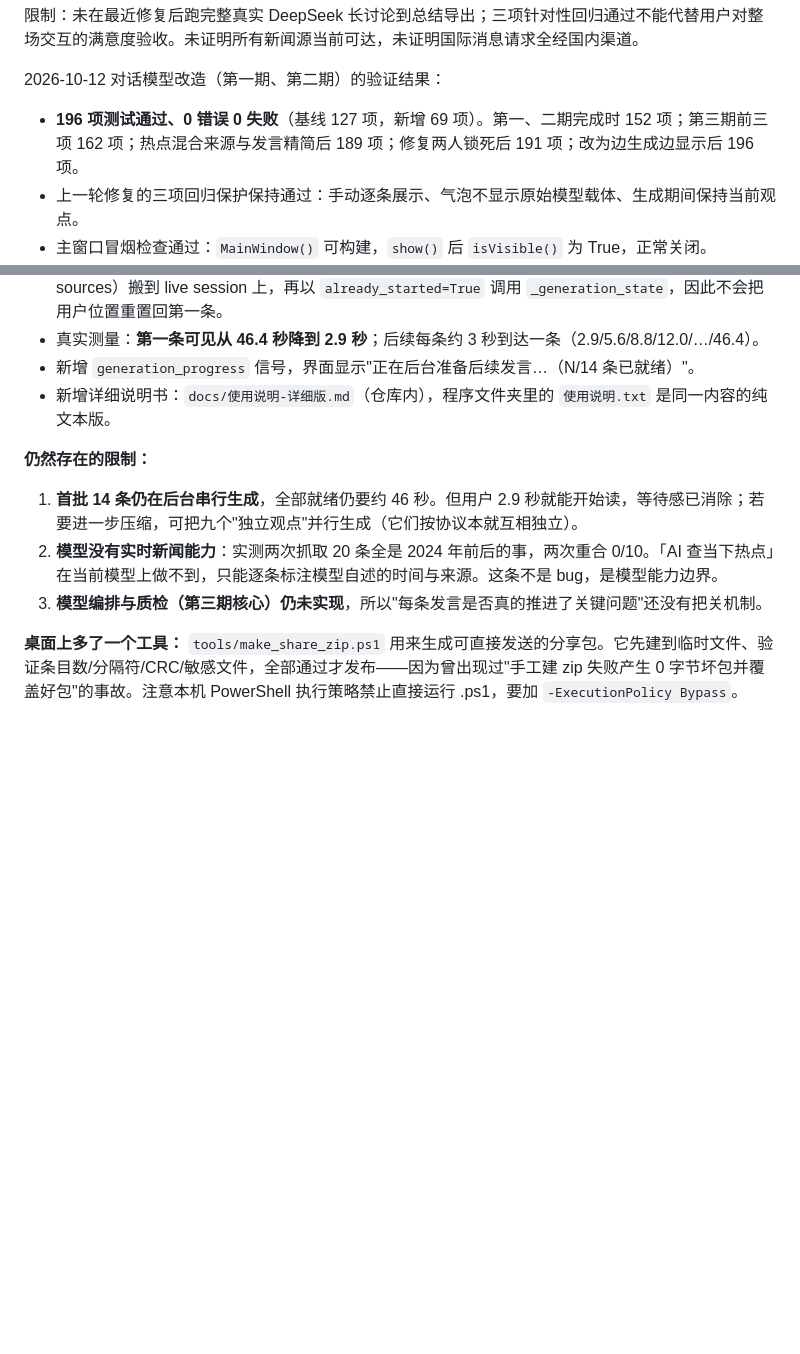
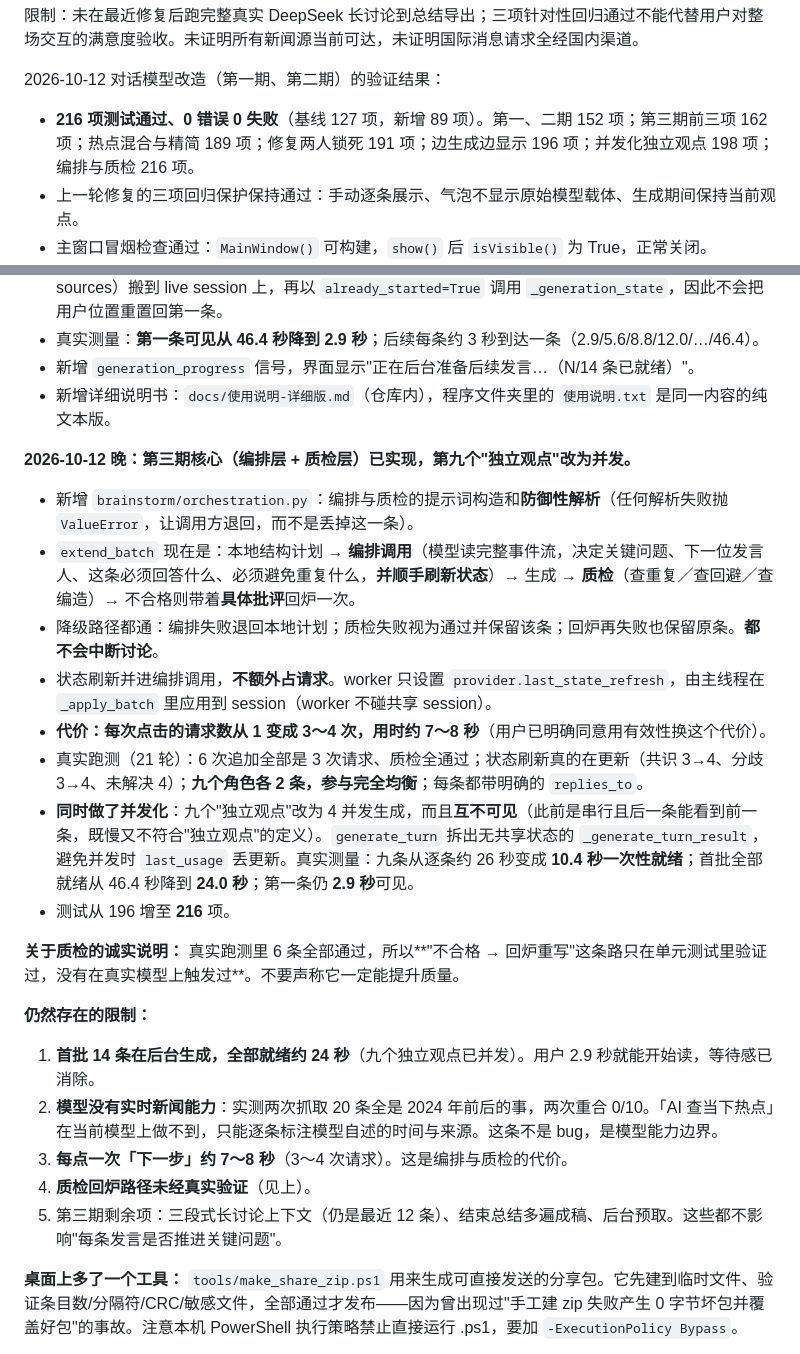
Before and after one commit to YYQking/jiuren-yuanzhuo, a Markdown page: PROJECT_MEMORY.md, 2 parts joined by grey strips. Drawn GitHub-style; blank space fills up the shorter version.

Commit message:
docs: record the orchestration layer, concurrent opening and their measured effects

```diff
--- a/PROJECT_MEMORY.md
+++ b/PROJECT_MEMORY.md
@@ -193,7 +193,7 @@ $py='C:\Users\14726\.cache\codex-runtimes\codex-primary-runtime\dependencies\pyt
 
 2026-10-12 对话模型改造（第一期、第二期）的验证结果：
 
-- **196 项测试通过、0 错误 0 失败**（基线 127 项，新增 69 项）。第一、二期完成时 152 项；第三期前三项 162 项；热点混合来源与发言精简后 189 项；修复两人锁死后 191 项；改为边生成边显示后 196 项。
+- **216 项测试通过、0 错误 0 失败**（基线 127 项，新增 89 项）。第一、二期 152 项；第三期前三项 162 项；热点混合与精简 189 项；修复两人锁死 191 项；边生成边显示 196 项；并发化独立观点 198 项；编排与质检 216 项。
 - 上一轮修复的三项回归保护保持通过：手动逐条展示、气泡不显示原始模型载体、生成期间保持当前观点。
 - 主窗口冒烟检查通过：`MainWindow()` 可构建，`show()` 后 `isVisible()` 为 True，正常关闭。
 - 测试未污染 `C:\Users\14726\九人圆桌` 真实历史目录（已核对，测试时段内该目录无任何改动）。
@@ -266,11 +266,26 @@ README、旧阶段文档、旧 dist/build 与 `desktop-release/九人圆桌桌
 - 新增 `generation_progress` 信号，界面显示"正在后台准备后续发言…（N/14 条已就绪）"。
 - 新增详细说明书：`docs/使用说明-详细版.md`（仓库内），程序文件夹里的 `使用说明.txt` 是同一内容的纯文本版。
 
+**2026-10-12 晚：第三期核心（编排层 + 质检层）已实现，第九个"独立观点"改为并发。**
+
+- 新增 `brainstorm/orchestration.py`：编排与质检的提示词构造和**防御性解析**（任何解析失败抛 `ValueError`，让调用方退回，而不是丢掉这一条）。
+- `extend_batch` 现在是：本地结构计划 → **编排调用**（模型读完整事件流，决定关键问题、下一位发言人、这条必须回答什么、必须避免重复什么，**并顺手刷新状态**）→ 生成 → **质检**（查重复／查回避／查编造）→ 不合格则带着**具体批评**回炉一次。
+- 降级路径都通：编排失败退回本地计划；质检失败视为通过并保留该条；回炉再失败也保留原条。**都不会中断讨论**。
+- 状态刷新并进编排调用，**不额外占请求**。worker 只设置 `provider.last_state_refresh`，由主线程在 `_apply_batch` 里应用到 session（worker 不碰共享 session）。
+- **代价：每次点击的请求数从 1 变成 3～4 次，用时约 7～8 秒**（用户已明确同意用有效性换这个代价）。
+- 真实跑测（21 轮）：6 次追加全部是 3 次请求、质检全通过；状态刷新真的在更新（共识 3→4、分歧 3→4、未解决 4）；**九个角色各 2 条，参与完全均衡**；每条都带明确的 `replies_to`。
+- **同时做了并发化**：九个"独立观点"改为 4 并发生成，而且**互不可见**（此前是串行且后一条能看到前一条，既慢又不符合"独立观点"的定义）。`generate_turn` 拆出无共享状态的 `_generate_turn_result`，避免并发时 `last_usage` 丢更新。真实测量：九条从逐条约 26 秒变成 **10.4 秒一次性就绪**；首批全部就绪从 46.4 秒降到 **24.0 秒**；第一条仍 **2.9 秒**可见。
+- 测试从 196 增至 **216** 项。
+
+**关于质检的诚实说明：** 真实跑测里 6 条全部通过，所以**"不合格 → 回炉重写"这条路只在单元测试里验证过，没有在真实模型上触发过**。不要声称它一定能提升质量。
+
 **仍然存在的限制：**
 
-1. **首批 14 条仍在后台串行生成**，全部就绪仍要约 46 秒。但用户 2.9 秒就能开始读，等待感已消除；若要进一步压缩，可把九个"独立观点"并行生成（它们按协议本就互相独立）。
+1. **首批 14 条在后台生成，全部就绪约 24 秒**（九个独立观点已并发）。用户 2.9 秒就能开始读，等待感已消除。
 2. **模型没有实时新闻能力**：实测两次抓取 20 条全是 2024 年前后的事，两次重合 0/10。「AI 查当下热点」在当前模型上做不到，只能逐条标注模型自述的时间与来源。这条不是 bug，是模型能力边界。
-3. **模型编排与质检（第三期核心）仍未实现**，所以"每条发言是否真的推进了关键问题"还没有把关机制。
+3. **每点一次「下一步」约 7～8 秒**（3～4 次请求）。这是编排与质检的代价。
+4. **质检回炉路径未经真实验证**（见上）。
+5. 第三期剩余项：三段式长讨论上下文（仍是最近 12 条）、结束总结多遍成稿、后台预取。这些都不影响"每条发言是否推进关键问题"。
 
 **桌面上多了一个工具：** `tools/make_share_zip.ps1` 用来生成可直接发送的分享包。它先建到临时文件、验证条目数/分隔符/CRC/敏感文件，全部通过才发布——因为曾出现过"手工建 zip 失败产生 0 字节坏包并覆盖好包"的事故。注意本机 PowerShell 执行策略禁止直接运行 .ps1，要加 `-ExecutionPolicy Bypass`。
 
```
Also changed, not shown: docs/使用说明-详细版.md (+8 -3 lines).
